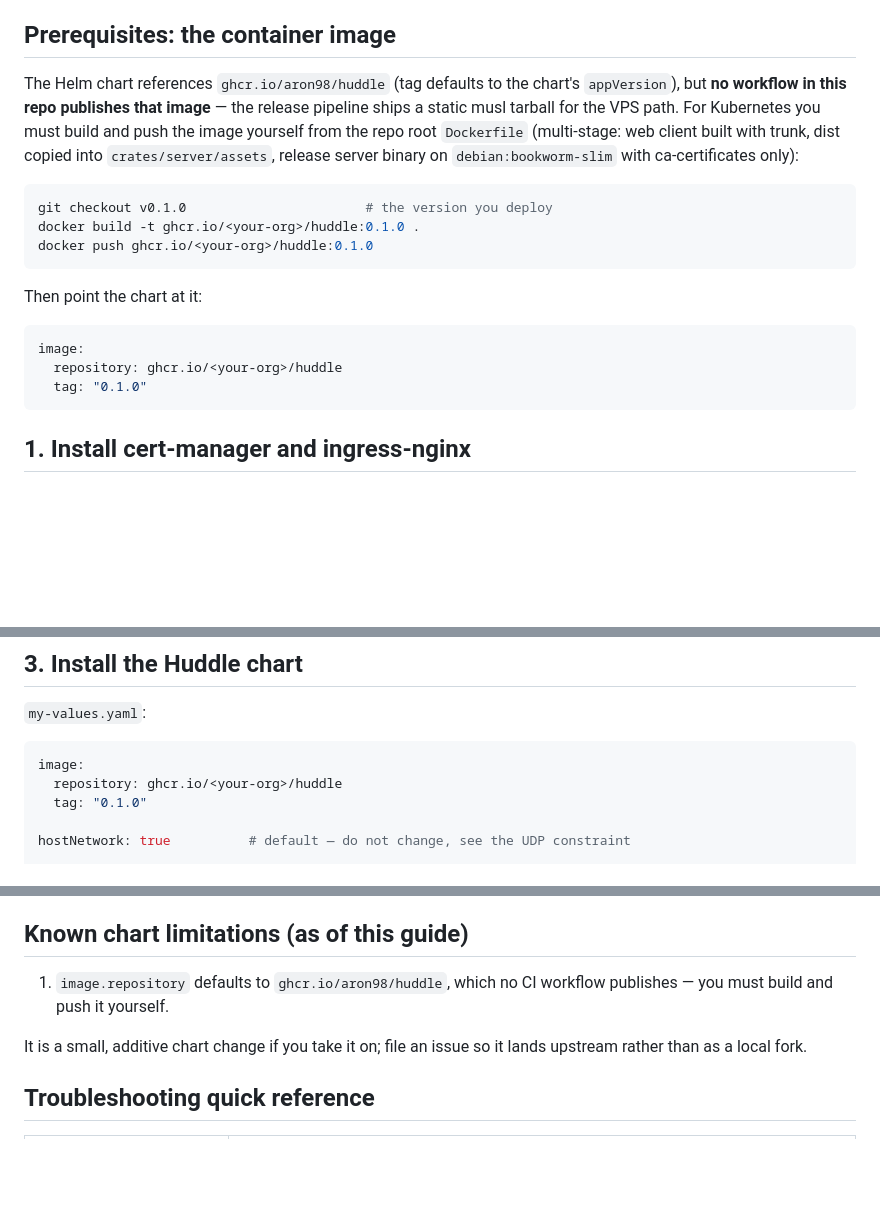
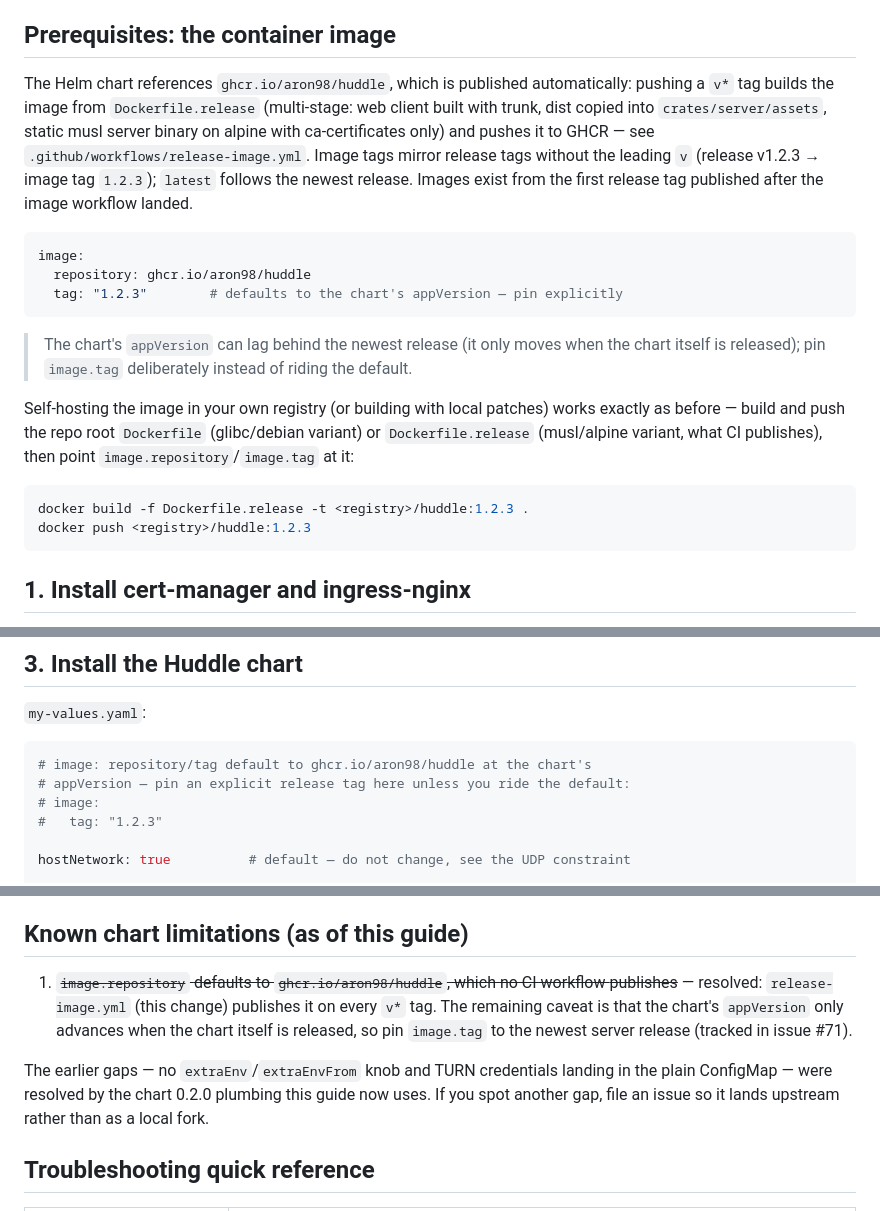
Before and after one commit to aron98/huddle, a Markdown page: docs/deploy/kubernetes.md, 3 parts joined by grey strips. GitHub-like rendering; blank space fills up the shorter version.

````diff
--- a/docs/deploy/kubernetes.md
+++ b/docs/deploy/kubernetes.md
@@ -41,25 +41,34 @@ Practical consequences:
 
 ## Prerequisites: the container image
 
-The Helm chart references `ghcr.io/aron98/huddle` (tag defaults to the chart's
-`appVersion`), but **no workflow in this repo publishes that image** — the release
-pipeline ships a static musl tarball for the VPS path. For Kubernetes you must build
-and push the image yourself from the repo root `Dockerfile` (multi-stage: web client
-built with trunk, dist copied into `crates/server/assets`, release server binary on
-`debian:bookworm-slim` with ca-certificates only):
-
-```sh
-git checkout v0.1.0                       # the version you deploy
-docker build -t ghcr.io/<your-org>/huddle:0.1.0 .
-docker push ghcr.io/<your-org>/huddle:0.1.0
-```
-
-Then point the chart at it:
+The Helm chart references `ghcr.io/aron98/huddle`, which is published
+automatically: pushing a `v*` tag builds the image from `Dockerfile.release`
+(multi-stage: web client built with trunk, dist copied into
+`crates/server/assets`, static musl server binary on alpine with
+ca-certificates only) and pushes it to GHCR — see
+`.github/workflows/release-image.yml`. Image tags mirror release tags without
+the leading `v` (release v1.2.3 → image tag `1.2.3`); `latest` follows the
+newest release. Images exist from the first release tag published after the
+image workflow landed.
 
 ```yaml
 image:
-  repository: ghcr.io/<your-org>/huddle
-  tag: "0.1.0"
+  repository: ghcr.io/aron98/huddle
+  tag: "1.2.3"        # defaults to the chart's appVersion — pin explicitly
+```
+
+> The chart's `appVersion` can lag behind the newest release (it only moves
+> when the chart itself is released); pin `image.tag` deliberately instead of
+> riding the default.
+
+Self-hosting the image in your own registry (or building with local patches)
+works exactly as before — build and push the repo root `Dockerfile`
+(glibc/debian variant) or `Dockerfile.release` (musl/alpine variant, what CI
+publishes), then point `image.repository`/`image.tag` at it:
+
+```sh
+docker build -f Dockerfile.release -t <registry>/huddle:1.2.3 .
+docker push <registry>/huddle:1.2.3
 ```
 
 ## 1. Install cert-manager and ingress-nginx
@@ -126,9 +135,10 @@ extraEnvFrom:
 `my-values.yaml`:
 
 ```yaml
-image:
-  repository: ghcr.io/<your-org>/huddle
-  tag: "0.1.0"
+# image: repository/tag default to ghcr.io/aron98/huddle at the chart's
+# appVersion — pin an explicit release tag here unless you ride the default:
+# image:
+#   tag: "1.2.3"
 
 hostNetwork: true          # default — do not change, see the UDP constraint
 
@@ -422,11 +432,16 @@ Until then, the ingress path above is the supported shape on Kubernetes; the
 
 ## Known chart limitations (as of this guide)
 
-1. `image.repository` defaults to `ghcr.io/aron98/huddle`, which no CI workflow
-   publishes — you must build and push it yourself.
+1. ~~`image.repository` defaults to `ghcr.io/aron98/huddle`, which no CI workflow
+   publishes~~ — resolved: `release-image.yml` (this change) publishes it on
+   every `v*` tag. The remaining caveat is that the chart's `appVersion` only
+   advances when the chart itself is released, so pin `image.tag` to the newest
+   server release (tracked in issue #71).
 
-It is a small, additive chart change if you take it on; file an issue so
-it lands upstream rather than as a local fork.
+The earlier gaps — no `extraEnv`/`extraEnvFrom` knob and TURN credentials
+landing in the plain ConfigMap — were resolved by the chart 0.2.0 plumbing
+this guide now uses. If you spot another gap, file an issue so it lands
+upstream rather than as a local fork.
 
 ## Troubleshooting quick reference
 
````
Also changed, not shown: README.md (+12 -5 lines), docs/deploy/docker-compose.md (+37 -8 lines).
